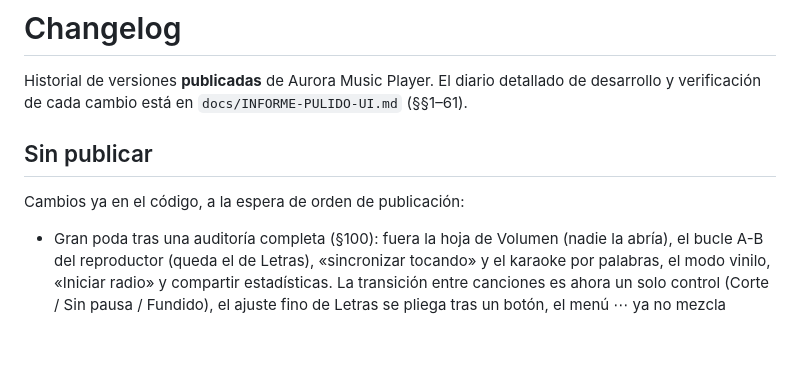
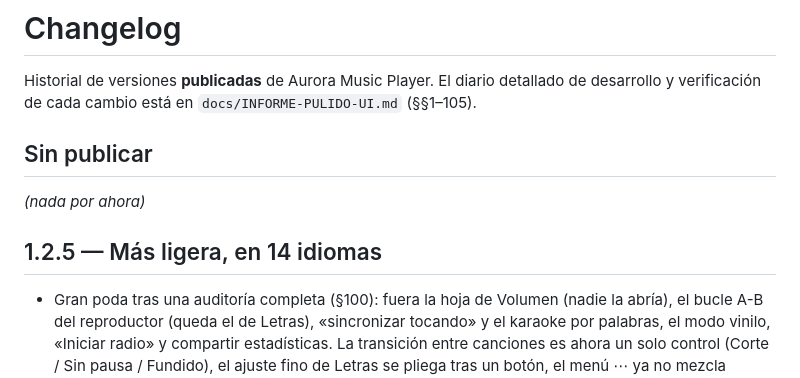
Before and after one commit to nelsondev2/Aurora-Music-Player, a Markdown page: CHANGELOG.md, the part around the change. Drawn GitHub-style; blank space fills up the shorter version.

Commit message:
§106: release 1.2.5 — sección del CHANGELOG
Convierte «Sin publicar» (§§100–105) en la sección
«## 1.2.5 — Más ligera, en 14 idiomas», que es lo que el
workflow de release valida y usa como notas. Luz verde
del usuario tras su prueba en dispositivo.

Co-authored-by: arena-agent <297053741+arena-agent@users.noreply.github.com>

```diff
--- a/CHANGELOG.md
+++ b/CHANGELOG.md
@@ -2,11 +2,13 @@
 
 Historial de versiones **publicadas** de Aurora Music Player. El
 diario detallado de desarrollo y verificación de cada cambio está en
-`docs/INFORME-PULIDO-UI.md` (§§1–61).
+`docs/INFORME-PULIDO-UI.md` (§§1–105).
 
 ## Sin publicar
 
-Cambios ya en el código, a la espera de orden de publicación:
+_(nada por ahora)_
+
+## 1.2.5 — Más ligera, en 14 idiomas
 
 - Gran poda tras una auditoría completa (§100): fuera la hoja
   de Volumen (nadie la abría), el bucle A-B del reproductor
```
